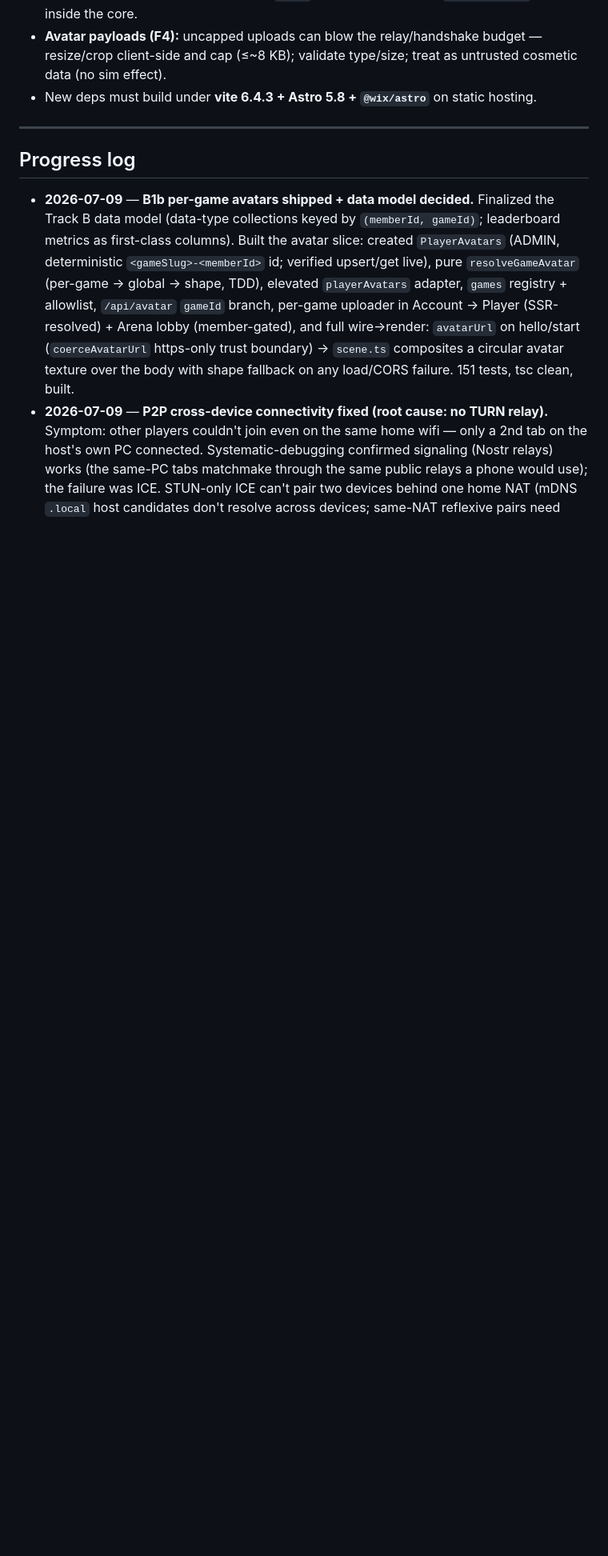
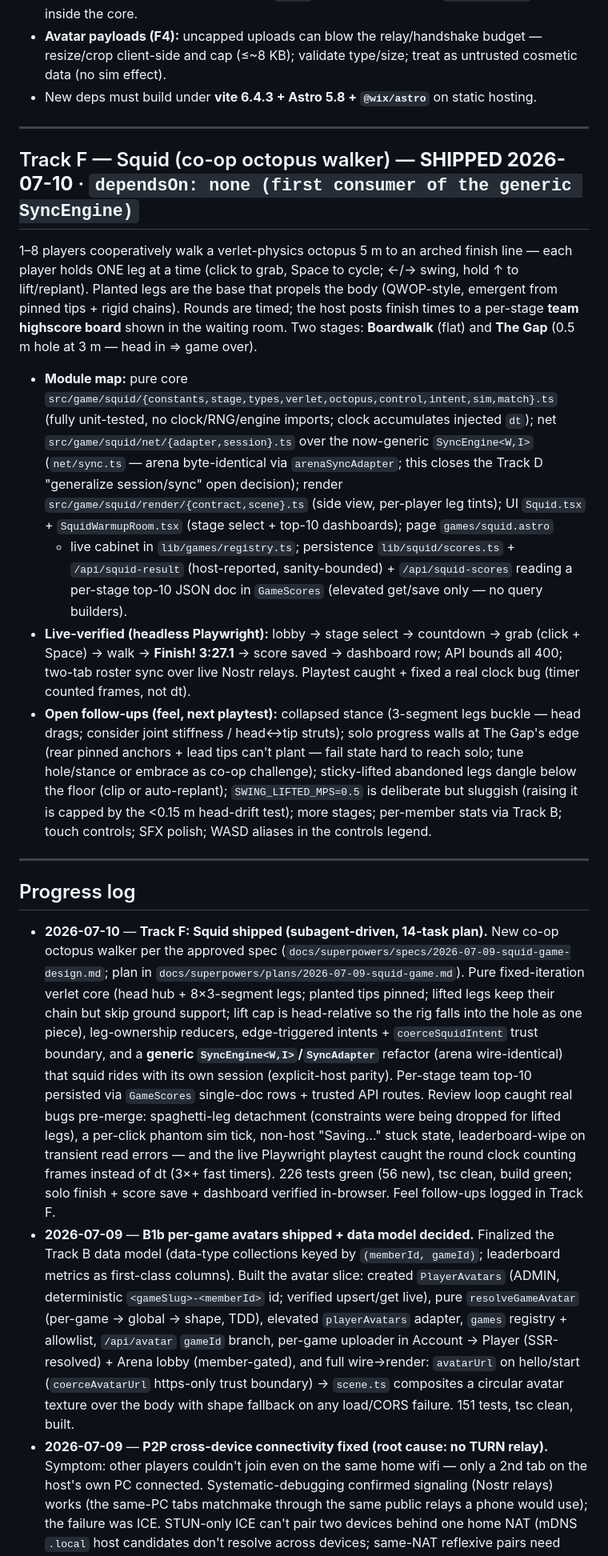
Before and after one commit to x-Unreall-x/team-build-games, a Markdown page: docs/ROADMAP.md, the part around the change. Shown at 80% size. GitHub-like rendering; blank space fills up the shorter version.

Commit message:
docs: roadmap — Squid (Track F) shipped
Co-Authored-By: Claude Fable 5 <noreply@anthropic.com>

```diff
--- a/docs/ROADMAP.md
+++ b/docs/ROADMAP.md
@@ -761,8 +761,51 @@ never blocks on art. **Sourcing DECIDED (2026-07-08): AI-generated bespoke roste
 
 ---
 
+## Track F — Squid (co-op octopus walker) — **SHIPPED 2026-07-10** · `dependsOn: none (first consumer of the generic SyncEngine)`
+
+1–8 players cooperatively walk a verlet-physics octopus 5 m to an arched finish line — each player
+holds ONE leg at a time (click to grab, Space to cycle; ←/→ swing, hold ↑ to lift/replant). Planted
+legs are the base that propels the body (QWOP-style, emergent from pinned tips + rigid chains).
+Rounds are timed; the host posts finish times to a per-stage **team highscore board** shown in the
+waiting room. Two stages: **Boardwalk** (flat) and **The Gap** (0.5 m hole at 3 m — head in ⇒ game over).
+
+- **Module map:** pure core `src/game/squid/{constants,stage,types,verlet,octopus,control,intent,sim,match}.ts`
+  (fully unit-tested, no clock/RNG/engine imports; clock accumulates injected `dt`); net
+  `src/game/squid/net/{adapter,session}.ts` over the now-generic `SyncEngine<W,I>` (`net/sync.ts` —
+  arena byte-identical via `arenaSyncAdapter`; this closes the Track D "generalize session/sync" open
+  decision); render `src/game/squid/render/{contract,scene}.ts` (side view, per-player leg tints);
+  UI `Squid.tsx` + `SquidWarmupRoom.tsx` (stage select + top-10 dashboards); page `games/squid.astro`
+  + live cabinet in `lib/games/registry.ts`; persistence `lib/squid/scores.ts` +
+  `/api/squid-result` (host-reported, sanity-bounded) + `/api/squid-scores` reading a per-stage
+  top-10 JSON doc in `GameScores` (elevated get/save only — no query builders).
+- **Live-verified (headless Playwright):** lobby → stage select → countdown → grab (click + Space) →
+  walk → **Finish! 3:27.1** → score saved → dashboard row; API bounds all 400; two-tab roster sync
+  over live Nostr relays. Playtest caught + fixed a real clock bug (timer counted frames, not dt).
+- **Open follow-ups (feel, next playtest):** collapsed stance (3-segment legs buckle — head drags;
+  consider joint stiffness / head↔tip struts); solo progress walls at The Gap's edge (rear pinned
+  anchors + lead tips can't plant — fail state hard to reach solo; tune hole/stance or embrace as
+  co-op challenge); sticky-lifted abandoned legs dangle below the floor (clip or auto-replant);
+  `SWING_LIFTED_MPS=0.5` is deliberate but sluggish (raising it is capped by the <0.15 m head-drift
+  test); more stages; per-member stats via Track B; touch controls; SFX polish; WASD aliases in the
+  controls legend.
+
+---
+
 ## Progress log
 
+- **2026-07-10** — **Track F: Squid shipped (subagent-driven, 14-task plan).** New co-op octopus
+  walker per the approved spec (`docs/superpowers/specs/2026-07-09-squid-game-design.md`; plan in
+  `docs/superpowers/plans/2026-07-09-squid-game.md`). Pure fixed-iteration verlet core (head hub +
+  8×3-segment legs; planted tips pinned; lifted legs keep their chain but skip ground support; lift
+  cap is head-relative so the rig falls into the hole as one piece), leg-ownership reducers,
+  edge-triggered intents + `coerceSquidIntent` trust boundary, and a **generic
+  `SyncEngine<W,I>`/`SyncAdapter`** refactor (arena wire-identical) that squid rides with its own
+  session (explicit-host parity). Per-stage team top-10 persisted via `GameScores` single-doc rows +
+  trusted API routes. Review loop caught real bugs pre-merge: spaghetti-leg detachment (constraints
+  were being dropped for lifted legs), a per-click phantom sim tick, non-host "Saving…" stuck state,
+  leaderboard-wipe on transient read errors — and the live Playwright playtest caught the round clock
+  counting frames instead of dt (3×+ fast timers). 226 tests green (56 new), tsc clean, build green; solo
+  finish + score save + dashboard verified in-browser. Feel follow-ups logged in Track F.
 - **2026-07-09** — **B1b per-game avatars shipped + data model decided.** Finalized the Track B data
   model (data-type collections keyed by `(memberId, gameId)`; leaderboard metrics as first-class columns).
   Built the avatar slice: created `PlayerAvatars` (ADMIN, deterministic `<gameSlug>-<memberId>` id; verified
```
